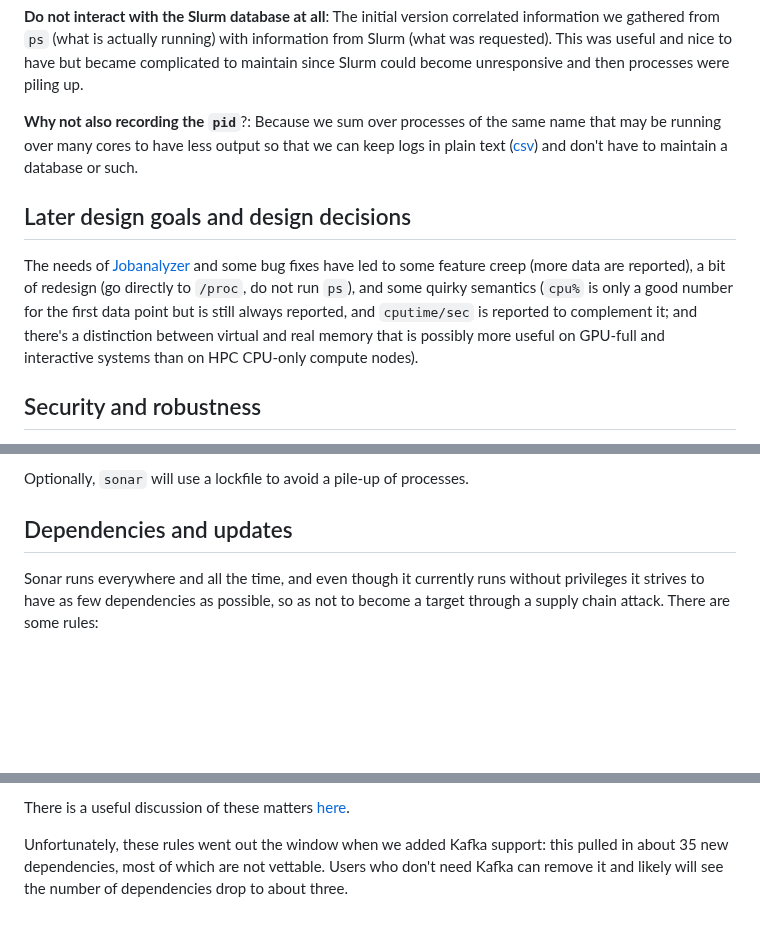
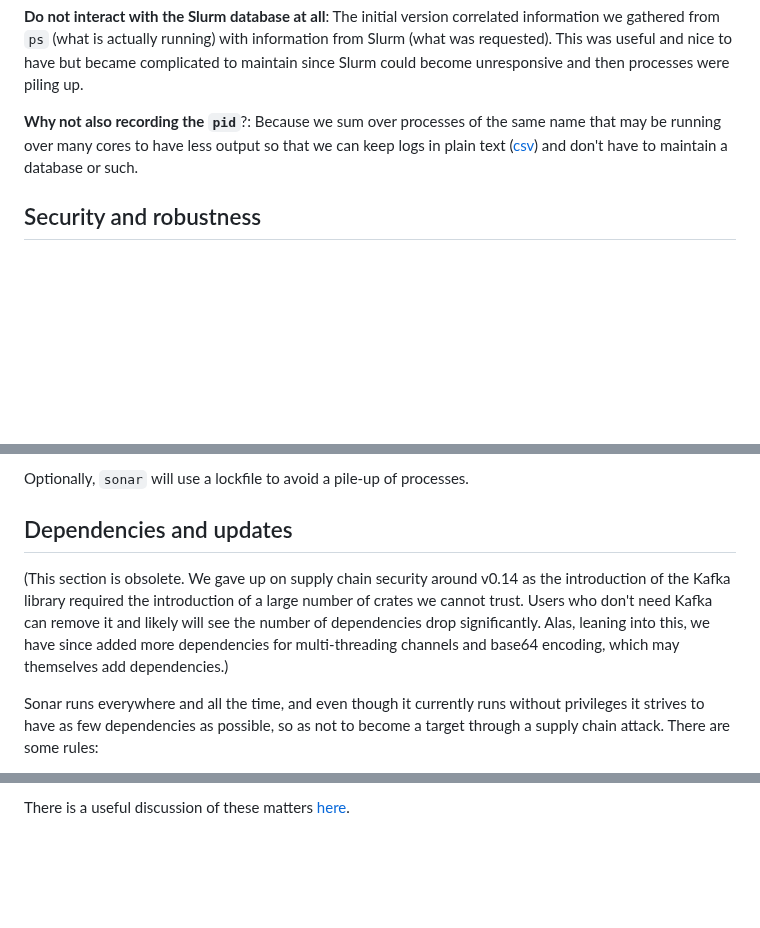
Before and after one commit to NordicHPC/sonar, a Markdown page: doc/DESIGN.md, 3 parts joined by grey strips. GitHub-like rendering; blank space fills up the shorter version.

```diff
--- a/doc/DESIGN.md
+++ b/doc/DESIGN.md
@@ -27,16 +114,6 @@ cores to have less output so that we can keep logs in plain text
 maintain a database or such.
 
 
-## Later design goals and design decisions
-
-The needs of [Jobanalyzer](https://github.com/NAICNO/Jobanalyzer) and some bug fixes have led to
-some feature creep (more data are reported), a bit of redesign (go directly to `/proc`, do not run
-`ps`), and some quirky semantics (`cpu%` is only a good number for the first data point but is still
-always reported, and `cputime/sec` is reported to complement it; and there's a distinction between
-virtual and real memory that is possibly more useful on GPU-full and interactive systems than on HPC
-CPU-only compute nodes).
-
-
 ## Security and robustness
 
 The tool does **not** need root permissions.  It does not modify anything and writes output to
@@ -53,6 +130,12 @@ Optionally, `sonar` will use a lockfile to avoid a pile-up of processes.
 
 ## Dependencies and updates
 
+(This section is obsolete.  We gave up on supply chain security around v0.14 as the introduction of
+the Kafka library required the introduction of a large number of crates we cannot trust.  Users who
+don't need Kafka can remove it and likely will see the number of dependencies drop significantly.
+Alas, leaning into this, we have since added more dependencies for multi-threading channels and
+base64 encoding, which may themselves add dependencies.)
+
 Sonar runs everywhere and all the time, and even though it currently runs without privileges it
 strives to have as few dependencies as possible, so as not to become a target through a supply chain
 attack.  There are some rules:
@@ -67,7 +150,3 @@ attack.  There are some rules:
 - If in doubt: copy the parts we need, vet them thoroughly, and maintain them separately
 
 There is a useful discussion of these matters [here](https://research.swtch.com/deps).
-
-Unfortunately, these rules went out the window when we added Kafka support: this pulled in about 35
-new dependencies, most of which are not vettable.  Users who don't need Kafka can remove it and
-likely will see the number of dependencies drop to about three.
```
Also changed, not shown: other parts of doc/DESIGN.md (+87 -0 lines).
